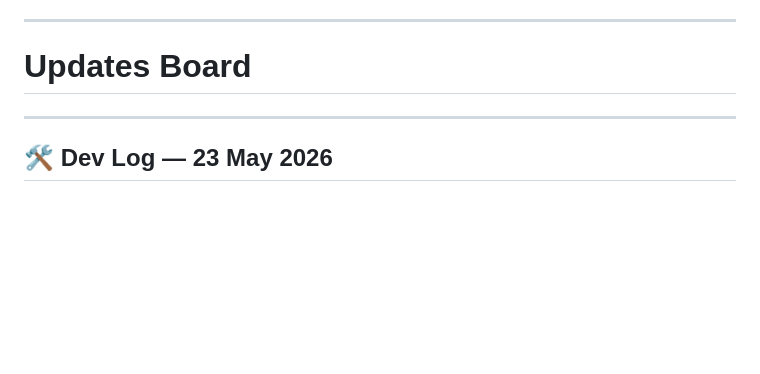
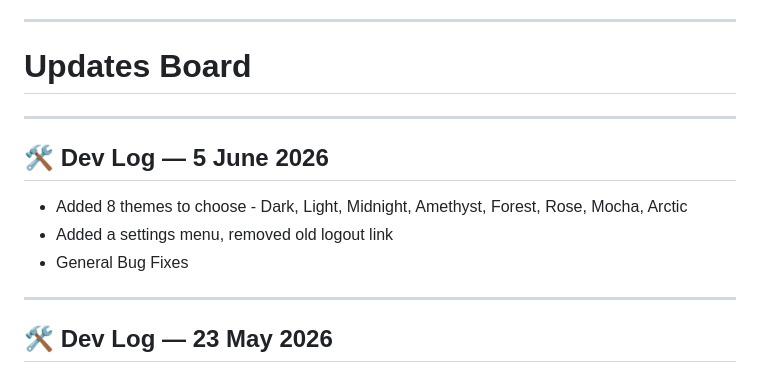
Before and after one commit to Zeyrian/fourpointo, a Markdown page: README.md, the part around the change. Rendered like a GitHub page; blank space fills up the shorter version.

```diff
--- a/README.md
+++ b/README.md
@@ -20,6 +20,12 @@ Self-hosted on a repurposed Dell Latitude 7300 running Ubuntu Server 26.04. Guni
 ---
 
 # Updates Board
+---
+## 🛠️ Dev Log — 5 June 2026
+- Added 8 themes to choose - Dark, Light, Midnight, Amethyst, Forest, Rose, Mocha, Arctic
+- Added a settings menu, removed old logout link
+- General Bug Fixes
+
 ---
 ## 🛠️ Dev Log — 23 May 2026
 - Added mobile support
```
